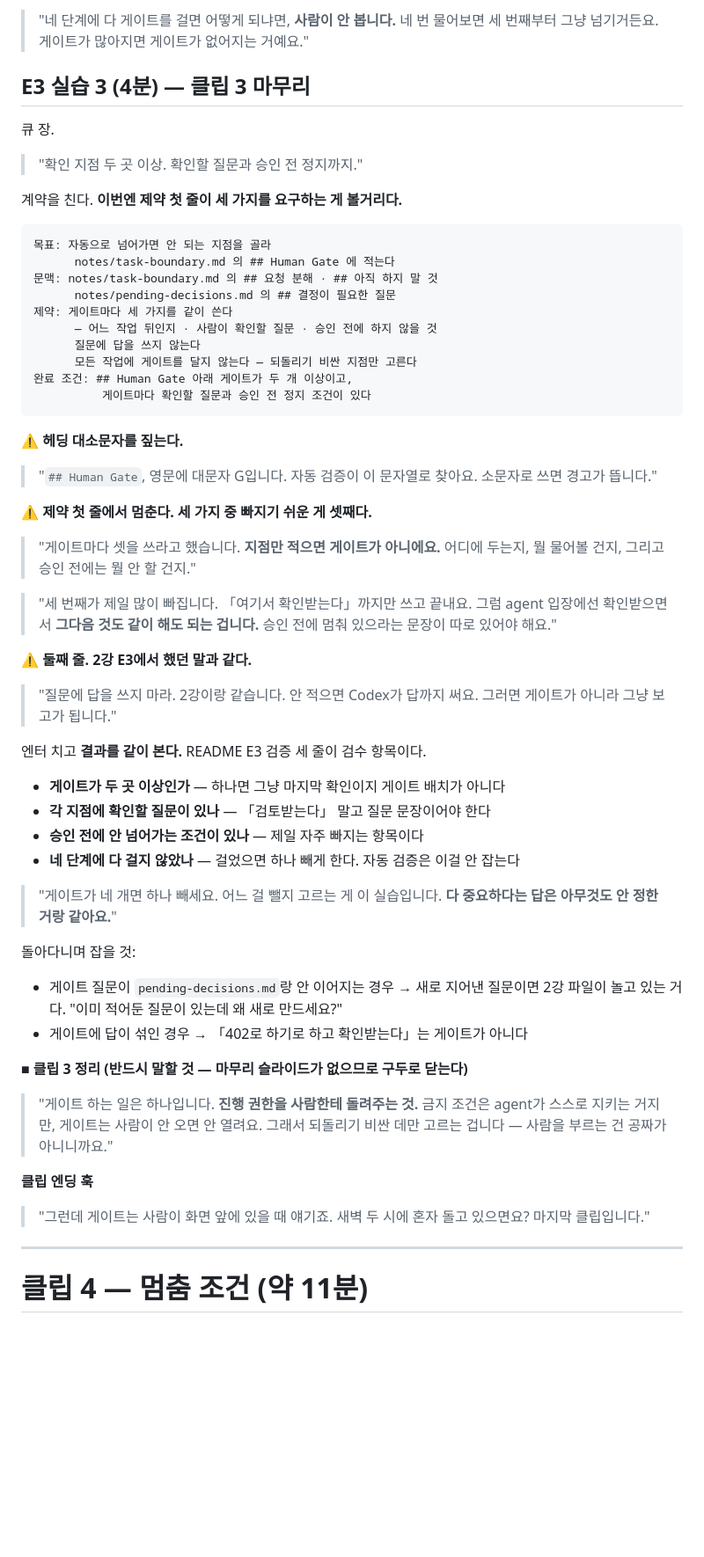
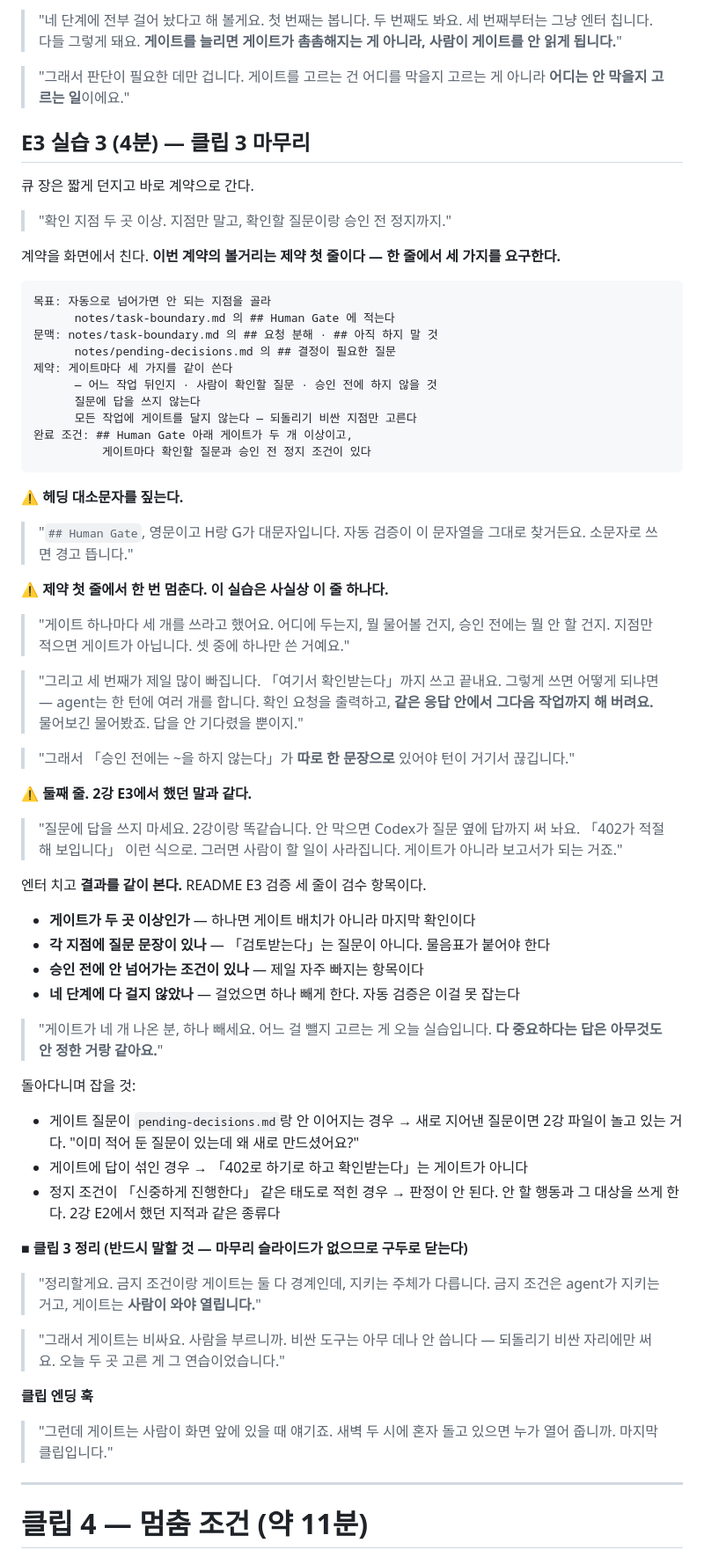
Before and after one commit to RainaKim/codex-lecture, a Markdown page: ref/lecture03-speaker-notes.md, the part around one of its changes. Shown at 88% size. Rendered like a GitHub page; blank space fills up the shorter version.

````diff
--- a/ref/lecture03-speaker-notes.md
+++ b/ref/lecture03-speaker-notes.md
@@ -587,14 +615,18 @@ it('returns a payment result', async () => {
 
-> "네 단계에 다 게이트를 걸면 어떻게 되냐면, **사람이 안 봅니다.** 네 번 물어보면 세 번째부터
-> 그냥 넘기거든요. 게이트가 많아지면 게이트가 없어지는 거예요."
+> "네 단계에 전부 걸어 놨다고 해 볼게요. 첫 번째는 봅니다. 두 번째도 봐요. 세 번째부터는 그냥
+> 엔터 칩니다. 다들 그렇게 돼요. **게이트를 늘리면 게이트가 촘촘해지는 게 아니라, 사람이
+> 게이트를 안 읽게 됩니다.**"
+
+> "그래서 판단이 필요한 데만 겁니다. 게이트를 고르는 건 어디를 막을지 고르는 게 아니라
+> **어디는 안 막을지 고르는 일**이에요."
 
 ## E3 실습 3 (4분) — 클립 3 마무리
 
-큐 장.
+큐 장은 짧게 던지고 바로 계약으로 간다.
 
-> "확인 지점 두 곳 이상. 확인할 질문과 승인 전 정지까지."
+> "확인 지점 두 곳 이상. 지점만 말고, 확인할 질문이랑 승인 전 정지까지."
 
-계약을 친다. **이번엔 제약 첫 줄이 세 가지를 요구하는 게 볼거리다.**
+계약을 화면에서 친다. **이번 계약의 볼거리는 제약 첫 줄이다 — 한 줄에서 세 가지를 요구한다.**
 
 ```
 목표: 자동으로 넘어가면 안 되는 지점을 골라
@@ -611,49 +643,56 @@ it('returns a payment result', async () => {
 
 ⚠️ **헤딩 대소문자를 짚는다.**
 
-> "`## Human Gate`, 영문에 대문자 G입니다. 자동 검증이 이 문자열로 찾아요. 소문자로 쓰면
-> 경고가 뜹니다."
+> "`## Human Gate`, 영문이고 H랑 G가 대문자입니다. 자동 검증이 이 문자열을 그대로 찾거든요.
+> 소문자로 쓰면 경고 뜹니다."
 
-⚠️ **제약 첫 줄에서 멈춘다. 세 가지 중 빠지기 쉬운 게 셋째다.**
+⚠️ **제약 첫 줄에서 한 번 멈춘다. 이 실습은 사실상 이 줄 하나다.**
 
-> "게이트마다 셋을 쓰라고 했습니다. **지점만 적으면 게이트가 아니에요.** 어디에 두는지,
-> 뭘 물어볼 건지, 그리고 승인 전에는 뭘 안 할 건지."
+> "게이트 하나마다 세 개를 쓰라고 했어요. 어디에 두는지, 뭘 물어볼 건지, 승인 전에는 뭘 안 할
+> 건지. 지점만 적으면 게이트가 아닙니다. 셋 중에 하나만 쓴 거예요."
 
-> "세 번째가 제일 많이 빠집니다. 「여기서 확인받는다」까지만 쓰고 끝내요. 그럼 agent 입장에선
-> 확인받으면서 **그다음 것도 같이 해도 되는 겁니다.** 승인 전에 멈춰 있으라는 문장이 따로
-> 있어야 해요."
+> "그리고 세 번째가 제일 많이 빠집니다. 「여기서 확인받는다」까지 쓰고 끝내요. 그렇게 쓰면
+> 어떻게 되냐면 — agent는 한 턴에 여러 개를 합니다. 확인 요청을 출력하고, **같은 응답 안에서
+> 그다음 작업까지 해 버려요.** 물어보긴 물어봤죠. 답을 안 기다렸을 뿐이지."
+
+> "그래서 「승인 전에는 ~을 하지 않는다」가 **따로 한 문장으로** 있어야 턴이 거기서 끊깁니다."
 
 ⚠️ **둘째 줄. 2강 E3에서 했던 말과 같다.**
 
-> "질문에 답을 쓰지 마라. 2강이랑 같습니다. 안 적으면 Codex가 답까지 써요. 그러면 게이트가
-> 아니라 그냥 보고가 됩니다."
+> "질문에 답을 쓰지 마세요. 2강이랑 똑같습니다. 안 막으면 Codex가 질문 옆에 답까지 써 놔요.
+> 「402가 적절해 보입니다」 이런 식으로. 그러면 사람이 할 일이 사라집니다. 게이트가 아니라
+> 보고서가 되는 거죠."
 
 엔터 치고 **결과를 같이 본다.** README E3 검증 세 줄이 검수 항목이다.
 
-- **게이트가 두 곳 이상인가** — 하나면 그냥 마지막 확인이지 게이트 배치가 아니다
-- **각 지점에 확인할 질문이 있나** — 「검토받는다」 말고 질문 문장이어야 한다
+- **게이트가 두 곳 이상인가** — 하나면 게이트 배치가 아니라 마지막 확인이다
+- **각 지점에 질문 문장이 있나** — 「검토받는다」는 질문이 아니다. 물음표가 붙어야 한다
 - **승인 전에 안 넘어가는 조건이 있나** — 제일 자주 빠지는 항목이다
-- **네 단계에 다 걸지 않았나** — 걸었으면 하나 빼게 한다. 자동 검증은 이걸 안 잡는다
+- **네 단계에 다 걸지 않았나** — 걸었으면 하나 빼게 한다. 자동 검증은 이걸 못 잡는다
 
-> "게이트가 네 개면 하나 빼세요. 어느 걸 뺄지 고르는 게 이 실습입니다. **다 중요하다는 답은
-> 아무것도 안 정한 거랑 같아요.**"
+> "게이트가 네 개 나온 분, 하나 빼세요. 어느 걸 뺄지 고르는 게 오늘 실습입니다. **다 중요하다는
+> 답은 아무것도 안 정한 거랑 같아요.**"
 
 돌아다니며 잡을 것:
 
 - 게이트 질문이 `pending-decisions.md`랑 안 이어지는 경우 → 새로 지어낸 질문이면 2강 파일이
-  놀고 있는 거다. "이미 적어둔 질문이 있는데 왜 새로 만드세요?"
+  놀고 있는 거다. "이미 적어 둔 질문이 있는데 왜 새로 만드셨어요?"
 - 게이트에 답이 섞인 경우 → 「402로 하기로 하고 확인받는다」는 게이트가 아니다
+- 정지 조건이 「신중하게 진행한다」 같은 태도로 적힌 경우 → 판정이 안 된다. 안 할 행동과 그
+  대상을 쓰게 한다. 2강 E2에서 했던 지적과 같은 종류다
 
 ■ **클립 3 정리 (반드시 말할 것 — 마무리 슬라이드가 없으므로 구두로 닫는다)**
 
-> "게이트 하는 일은 하나입니다. **진행 권한을 사람한테 돌려주는 것.** 금지 조건은 agent가
-> 스스로 지키는 거지만, 게이트는 사람이 안 오면 안 열려요. 그래서 되돌리기 비싼 데만
-> 고르는 겁니다 — 사람을 부르는 건 공짜가 아니니까요."
+> "정리할게요. 금지 조건이랑 게이트는 둘 다 경계인데, 지키는 주체가 다릅니다. 금지 조건은
+> agent가 지키는 거고, 게이트는 **사람이 와야 열립니다.**"
+
+> "그래서 게이트는 비싸요. 사람을 부르니까. 비싼 도구는 아무 데나 안 씁니다 — 되돌리기 비싼
+> 자리에만 써요. 오늘 두 곳 고른 게 그 연습이었습니다."
 
 **클립 엔딩 훅**
 
-> "그런데 게이트는 사람이 화면 앞에 있을 때 얘기죠. 새벽 두 시에 혼자 돌고 있으면요?
-> 마지막 클립입니다."
+> "그런데 게이트는 사람이 화면 앞에 있을 때 얘기죠. 새벽 두 시에 혼자 돌고 있으면 누가 열어
+> 줍니까. 마지막 클립입니다."
 
 ---
 
````
Also changed, not shown: other parts of ref/lecture03-speaker-notes.md (+53 -25 lines).
